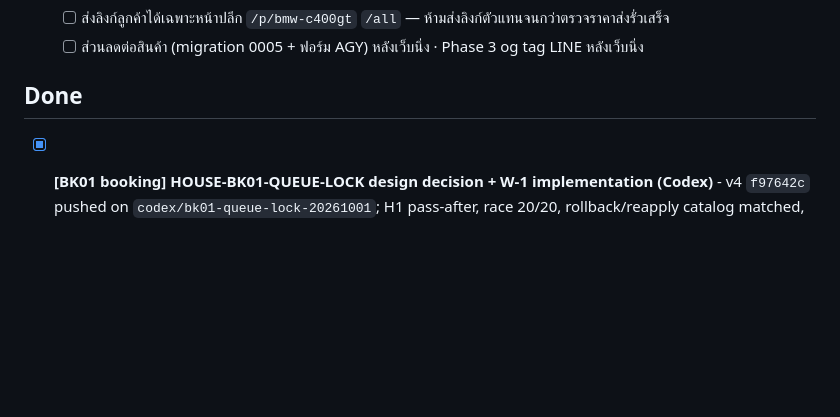
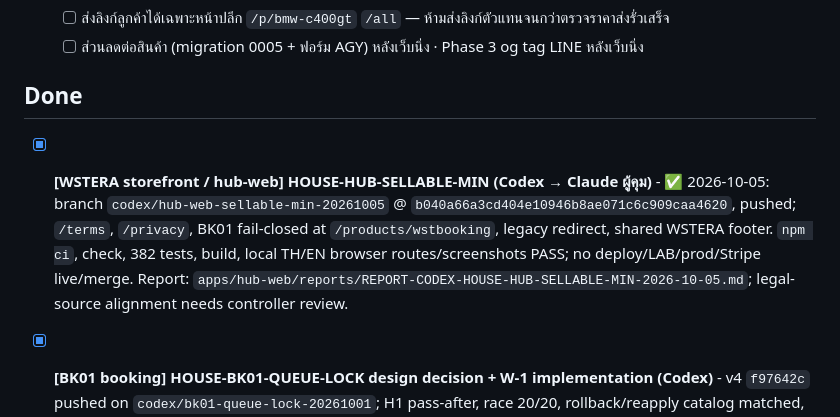
Before and after one commit to Gutumrod/agent-task-board, a Markdown page: TASKS.md, the part around the change. Drawn GitHub-style; blank space fills up the shorter version.

Commit message:
docs(tasks): record hub sellable minimum

```diff
--- a/TASKS.md
+++ b/TASKS.md
@@ -68,6 +68,7 @@
   - [ ] ส่วนลดต่อสินค้า (migration 0005 + ฟอร์ม AGY) หลังเว็บนิ่ง · Phase 3 og tag LINE หลังเว็บนิ่ง
 
 ## Done
+- [x] **[WSTERA storefront / hub-web] HOUSE-HUB-SELLABLE-MIN (Codex → Claude ผู้คุม)** - ✅ 2026-10-05: branch `codex/hub-web-sellable-min-20261005` @ `b040a66a3cd404e10946b8ae071c6c909caa4620`, pushed; `/terms`, `/privacy`, BK01 fail-closed at `/products/wstbooking`, legacy redirect, shared WSTERA footer. `npm ci`, check, 382 tests, build, local TH/EN browser routes/screenshots PASS; no deploy/LAB/prod/Stripe live/merge. Report: `apps/hub-web/reports/REPORT-CODEX-HOUSE-HUB-SELLABLE-MIN-2026-10-05.md`; legal-source alignment needs controller review.
 - [x] **[BK01 booking] HOUSE-BK01-QUEUE-LOCK design decision + W-1 implementation (Codex)** - v4 `f97642c` pushed on `codex/bk01-queue-lock-20261001`; H1 pass-after, race 20/20, rollback/reapply catalog matched, tests 313/313; independent Claude review pending, no merge. Report `06-Agent-Logs/WSTERA-House/reports/REPORT-CODEX-HOUSE-BK01-QUEUE-LOCK-2026-10-01-v4.md`
 - [x] **[WSTERA House] HOUSE-LIVE-WINDOW-1-20260928 recovery รอบ 3 (Codex)** - HOLD หลัง migration 3 หยุดด้วย permission denied for schema extensions; runner atomic rollback ยืนยัน appliedCount=0, bootstrap rollback สำเร็จ, bk01_runtime เดิมคงอยู่; zero-delta 0, PS01 metadata 0, cleanup 0/0. ไม่ใช่ Lane B PASS; รอผู้คุมตรวจสาเหตุและ GO ใหม่. Report: vault/06-Agent-Logs/WSTERA-House/reports/REPORT-CODEX-HOUSE-LIVE-WINDOW-1-2026-09-28.md
 - [x] **[WSTERA House / SB01 Round 2] Hono Worker + disposable local PostgreSQL + A-12 identities (Codex under Claude 80ea5e02)** - ✅ 2026-09-28 — branch `codex/house-sb01-round-2-20260928` @ `0e86aea3becf572986c0f64bc2ebdfe731202b46` pushed; typecheck, Wrangler, audit ผ่าน, tests 111/111 (Postgres 25/25). Stripe TEST script intentionally unrun; production remains HOLD. Report: `D:\AI-Workspace\vault\06-Agent-Logs\WSTERA-House\reports\REPORT-CODEX-HOUSE-SB01-ROUND-2-2026-09-28.md`
```
